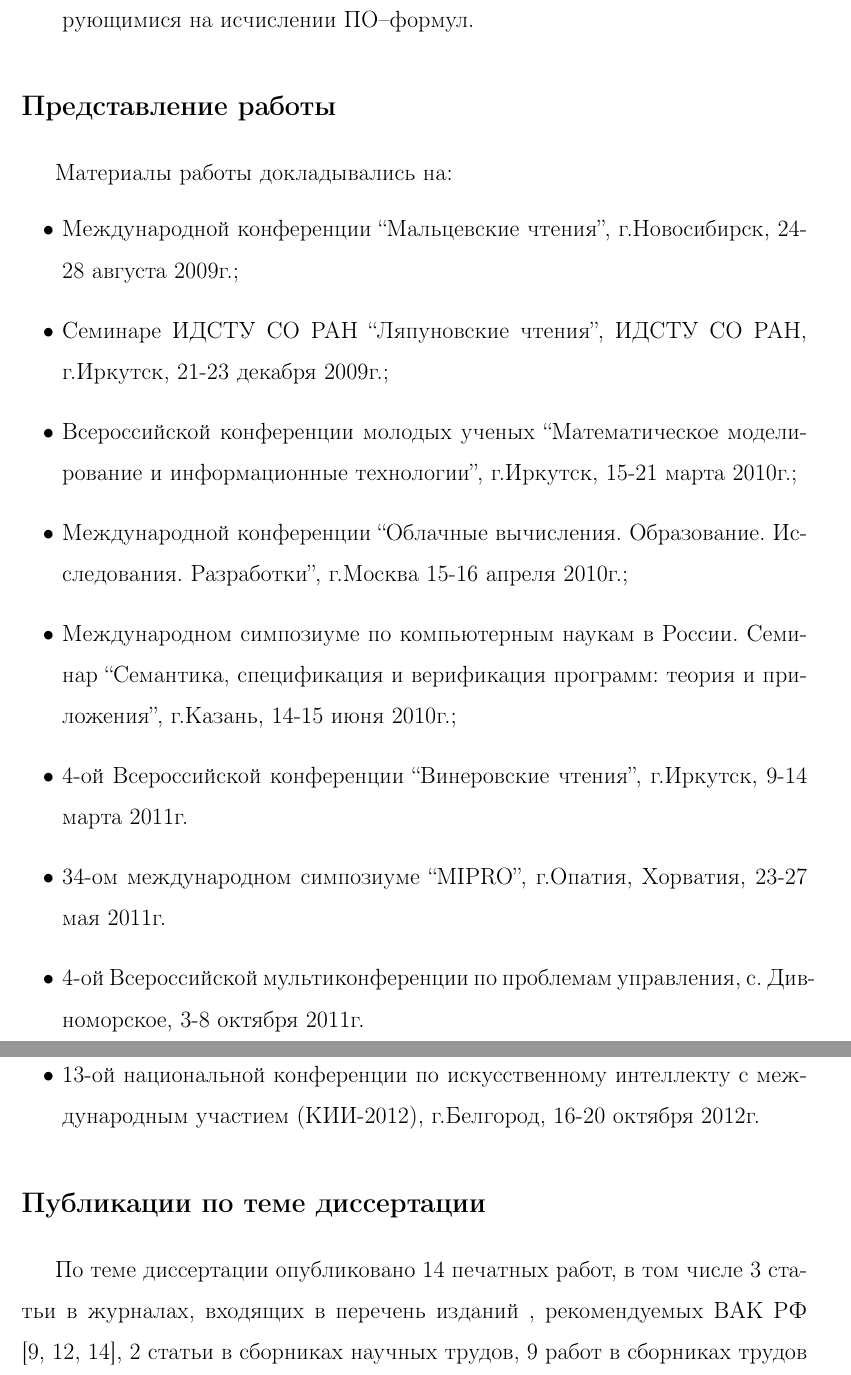
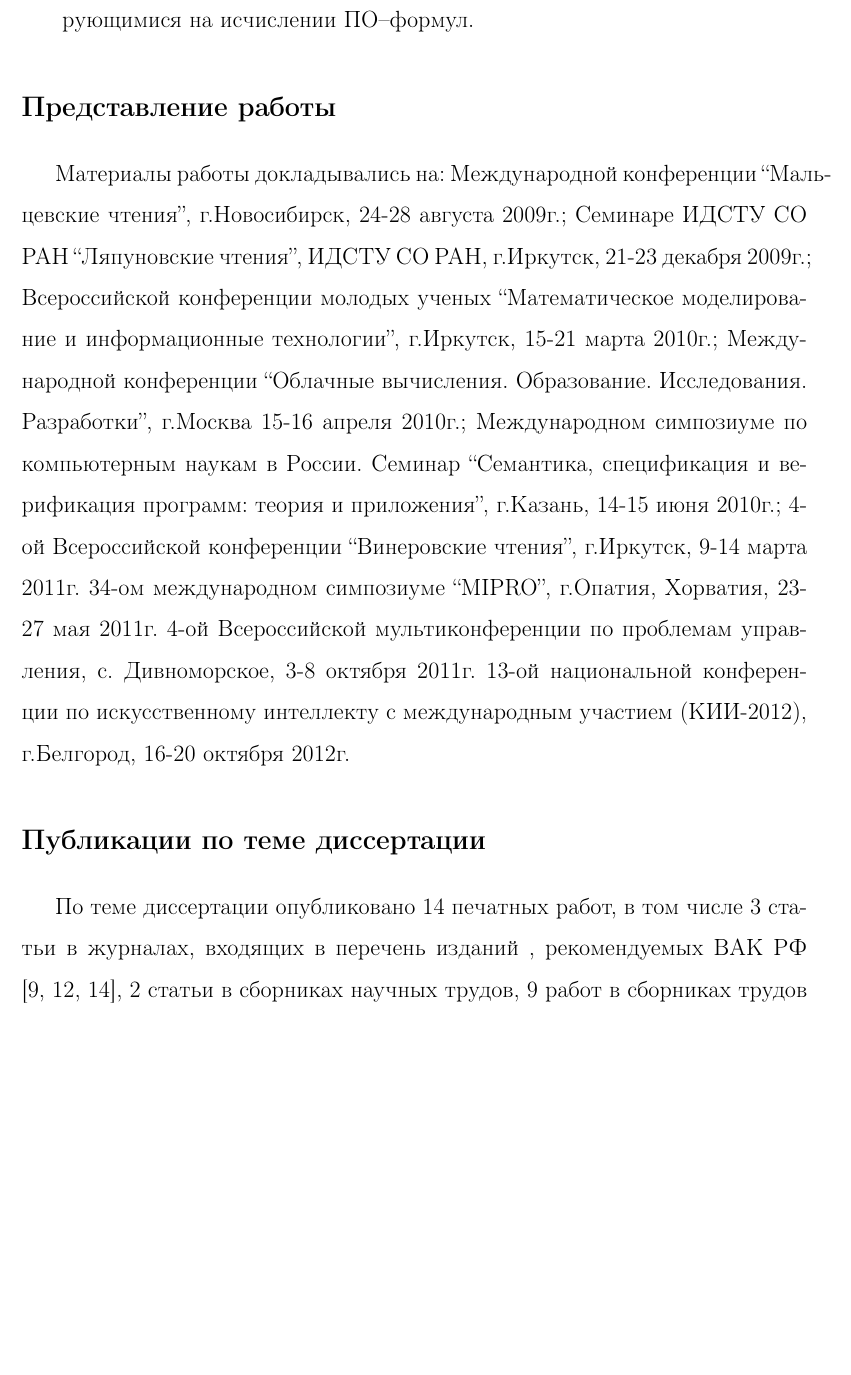
Before and after one commit to eugeneai/prisnif, a LaTeX thesis (brick/dis.tex, which reads brick/introduction.tex): two parts of pages 14 and 15 of 158 before the commit and part of page 14 of 157 after it, the two joined at a grey line, cut so that both start at the same text, the shorter picture padded with empty space. Compiled offline with LaTeX, dvips and Ghostscript.

Commit message:
пытался настроить автореферат

```diff
--- a/brick/introduction.tex
+++ b/brick/introduction.tex
@@ -173,17 +173,17 @@
 %===============================================================================
 \section*{Представление работы}
 Материалы работы докладывались на:
-\begin{itemize}
-\item Международной конференции ``Мальцевские чтения'', г.Новосибирск, 24-28 августа 2009г.;
-\item Семинаре ИДСТУ СО РАН ``Ляпуновские чтения'', ИДСТУ СО РАН, г.Иркутск, 21-23 декабря 2009г.;
-\item Всероссийской конференции молодых ученых ``Математическое моделирование и информационные технологии'', г.Иркутск, 15-21 марта 2010г.;
-\item Международной конференции ``Облачные вычисления. Образование. Исследования. Разработки'', г.Москва 15-16 апреля 2010г.;
-\item Международном симпозиуме по компьютерным наукам в России. Семинар ``Семантика, спецификация и верификация программ: теория и приложения'', г.Казань, 14-15 июня 2010г.;
-\item 4-ой Всероссийской конференции ``Винеровские чтения'', г.Иркутск, 9-14 марта 2011г.
-\item 34-ом международном симпозиуме ``MIPRO'', г.Опатия, Хорватия, 23-27 мая 2011г.
-\item 4-ой Всероссийской мультиконференции по проблемам управления, с. Див\-но\-мор\-ское, 3-8 октября 2011г.
-\item 13-ой национальной конференции по искусственному интеллекту с международным участием (КИИ-2012), г.Белгород, 16-20 октября 2012г.
-\end{itemize}
+%\begin{itemize}
+Международной конференции ``Мальцевские чтения'', г.Новосибирск, 24-28 августа 2009г.;
+Семинаре ИДСТУ СО РАН ``Ляпуновские чтения'', ИДСТУ СО РАН, г.Иркутск, 21-23 декабря 2009г.;
+Всероссийской конференции молодых ученых ``Математическое моделирование и информационные технологии'', г.Иркутск, 15-21 марта 2010г.;
+Международной конференции ``Облачные вычисления. Образование. Исследования. Разработки'', г.Москва 15-16 апреля 2010г.;
+Международном симпозиуме по компьютерным наукам в России. Семинар ``Семантика, спецификация и верификация программ: теория и приложения'', г.Казань, 14-15 июня 2010г.;
+4-ой Всероссийской конференции ``Винеровские чтения'', г.Иркутск, 9-14 марта 2011г.
+34-ом международном симпозиуме ``MIPRO'', г.Опатия, Хорватия, 23-27 мая 2011г.
+4-ой Всероссийской мультиконференции по проблемам управления, с. Див\-но\-мор\-ское, 3-8 октября 2011г.
+13-ой национальной конференции по искусственному интеллекту с международным участием (КИИ-2012), г.Белгород, 16-20 октября 2012г.
+%\end{itemize}
 
 
 
```
Also changed, not shown: brick/autorefbig17.tex (+14 -12 lines), brick/chapter2.tex (+1 -1 lines).
